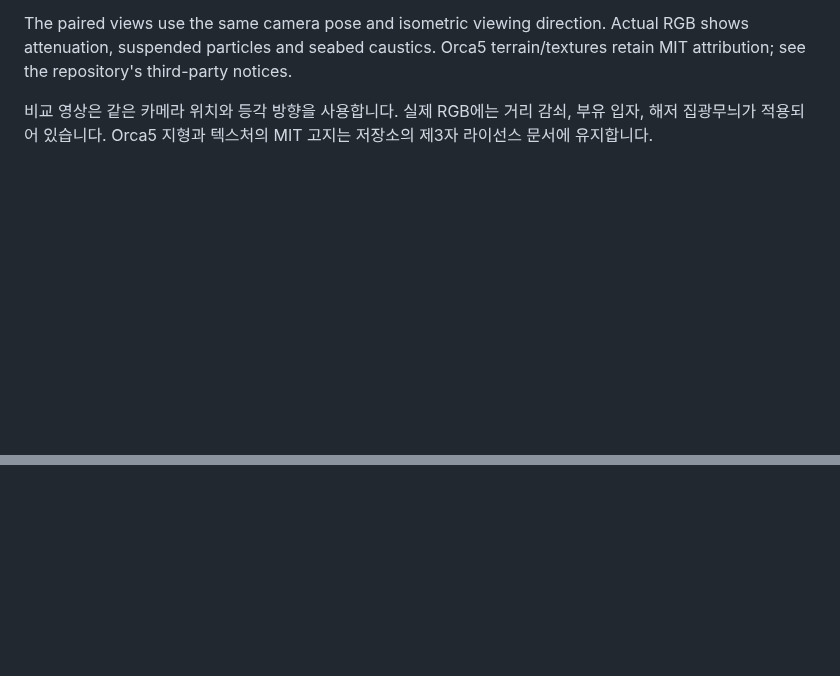
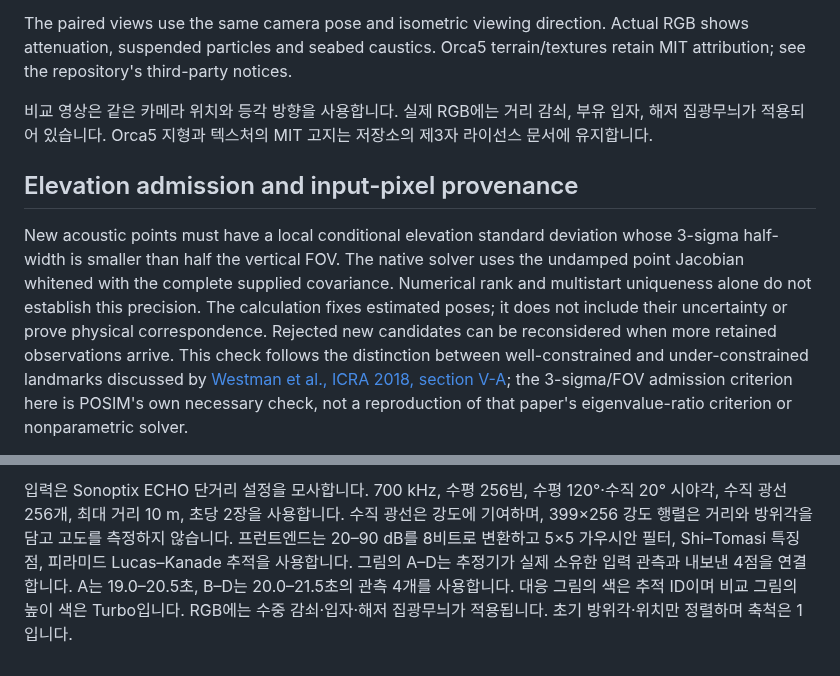
Before and after one commit to IOES-Lab/POSIM-SLAM, a Markdown page: docs/diagnostics/measured-sonar.md, 2 parts joined by grey strips. Rendered like a GitHub page; blank space fills up the shorter version.

```diff
--- a/docs/diagnostics/measured-sonar.md
+++ b/docs/diagnostics/measured-sonar.md
@@ -116,3 +116,18 @@ terrain/textures retain MIT attribution; see the repository's third-party notice
 비교 영상은 같은 카메라 위치와 등각 방향을 사용합니다. 실제 RGB에는 거리 감쇠,
 부유 입자, 해저 집광무늬가 적용되어 있습니다. Orca5 지형과 텍스처의 MIT 고지는
 저장소의 제3자 라이선스 문서에 유지합니다.
+
+## Elevation admission and input-pixel provenance
+
+New acoustic points must have a local conditional elevation standard deviation
+whose 3-sigma half-width is smaller than half the vertical FOV. The native solver
+uses the undamped point Jacobian whitened with the complete supplied covariance.
+Numerical rank and multistart uniqueness alone do not establish this precision.
+The calculation fixes estimated poses; it does not include their uncertainty or
+prove physical correspondence. Rejected new candidates can be reconsidered when
+more retained observations arrive. This check follows the distinction between
+well-constrained and under-constrained landmarks discussed by
+[Westman et al., ICRA 2018, section V-A](https://www.cs.cmu.edu/~kaess/pub/Westman18icra.pdf);
+the 3-sigma/FOV admission criterion here is POSIM's own necessary check, not a
+reproduction of that paper's eigenvalue-ratio criterion or nonparametric solver.
+
@@ -118,0 +174,10 @@ terrain/textures retain MIT attribution; see the repository's third-party notice
+입력은 Sonoptix ECHO 단거리 설정을 모사합니다. 700 kHz, 수평 256빔,
+수평 120°·수직 20° 시야각, 수직 광선 256개, 최대 거리 10 m, 초당 2장을
+사용합니다. 수직 광선은 강도에 기여하며, 399×256 강도 행렬은 거리와
+방위각을 담고 고도를 측정하지 않습니다. 프런트엔드는 20–90 dB를 8비트로
+변환하고 5×5 가우시안 필터, Shi–Tomasi 특징점, 피라미드 Lucas–Kanade
+추적을 사용합니다. 그림의 A–D는 추정기가 실제 소유한 입력 관측과 내보낸
+4점을 연결합니다. A는 19.0–20.5초, B–D는 20.0–21.5초의 관측 4개를
+사용합니다. 대응 그림의 색은 추적 ID이며 비교 그림의 높이 색은 Turbo입니다.
+RGB에는 수중 감쇠·입자·해저 집광무늬가 적용됩니다. 초기 방위각·위치만
+정렬하며 축척은 1입니다.
```
Also changed, not shown: other parts of docs/diagnostics/measured-sonar.md (+40 -0 lines), native/basalt/README.md (+20 -7 lines), docs/diagnostics/sonar-elevation-default.png (added), docs/diagnostics/sonar-elevation-reference.png (added), docs/diagnostics/sonar-point-provenance.png (added), 6 other files.
